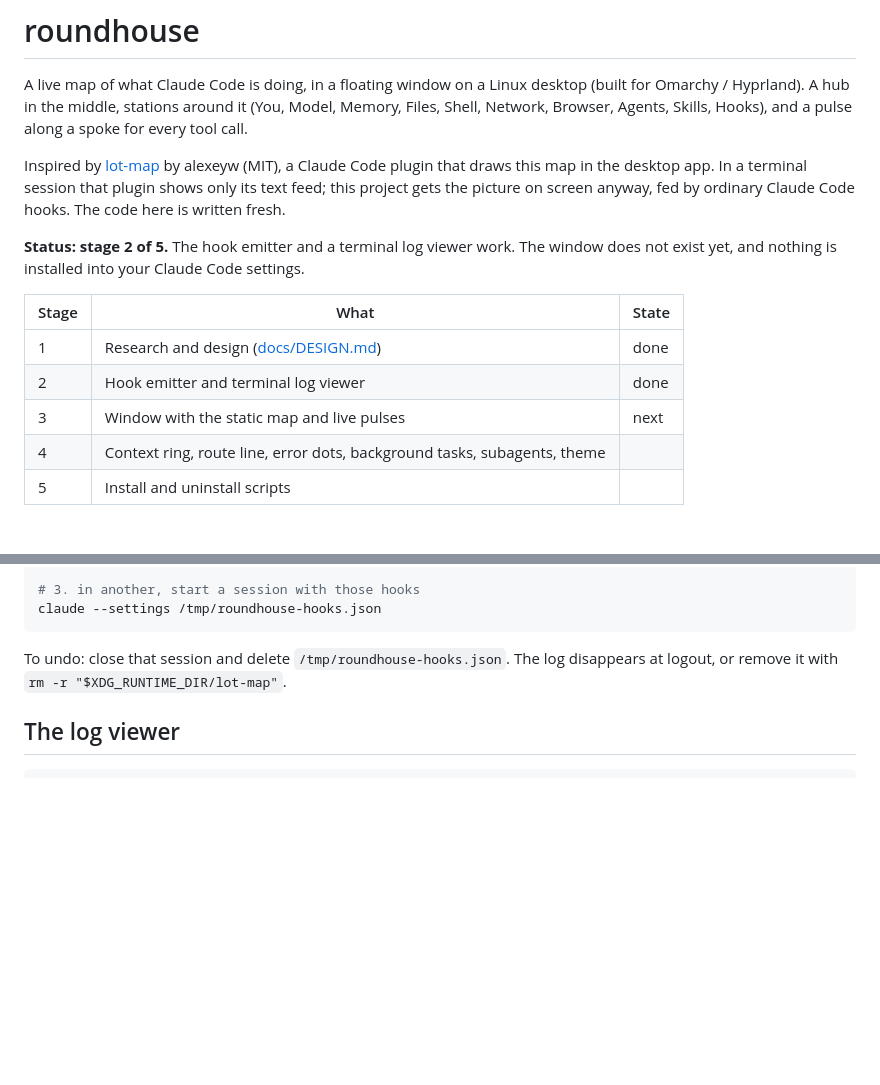
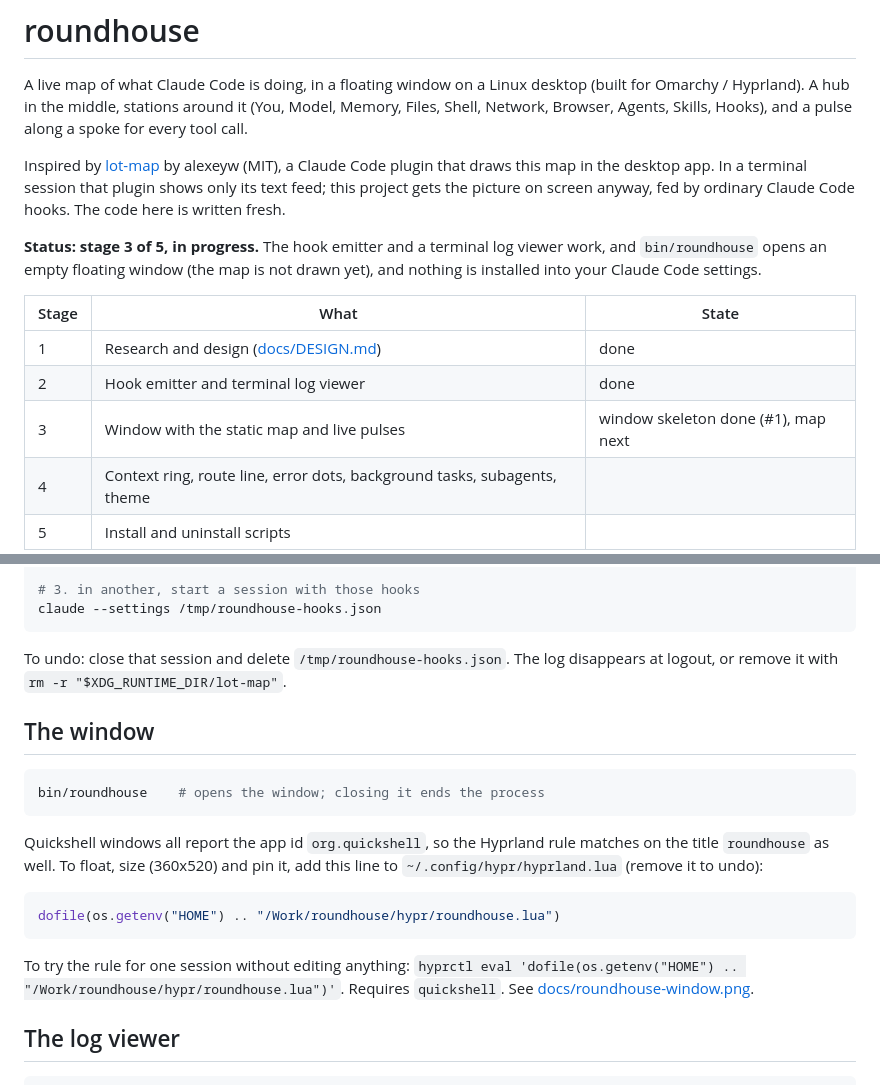
Before and after one commit to TaylorBurke/roundhouse, a Markdown page: README.md, 2 parts joined by grey strips. Rendered like a GitHub page; blank space fills up the shorter version.

Commit message:
Add Quickshell window skeleton, launcher and Hyprland rule (#1) (#16)
Co-authored-by: Claude Sonnet 5.5 <noreply@anthropic.com>

````diff
--- a/README.md
+++ b/README.md
@@ -10,14 +10,14 @@ Code plugin that draws this map in the desktop app. In a terminal session that p
 shows only its text feed; this project gets the picture on screen anyway, fed by
 ordinary Claude Code hooks. The code here is written fresh.
 
-**Status: stage 2 of 5.** The hook emitter and a terminal log viewer work. The window
-does not exist yet, and nothing is installed into your Claude Code settings.
+**Status: stage 3 of 5, in progress.** The hook emitter and a terminal log viewer work, and
+`bin/roundhouse` opens an empty floating window (the map is not drawn yet), and nothing is installed into your Claude Code settings.
 
 | Stage | What | State |
 | --- | --- | --- |
 | 1 | Research and design ([docs/DESIGN.md](docs/DESIGN.md)) | done |
 | 2 | Hook emitter and terminal log viewer | done |
-| 3 | Window with the static map and live pulses | next |
+| 3 | Window with the static map and live pulses | window skeleton done (#1), map next |
 | 4 | Context ring, route line, error dots, background tasks, subagents, theme | |
 | 5 | Install and uninstall scripts | |
 
@@ -75,6 +75,24 @@ claude --settings /tmp/roundhouse-hooks.json
 To undo: close that session and delete `/tmp/roundhouse-hooks.json`. The log disappears
 at logout, or remove it with `rm -r "$XDG_RUNTIME_DIR/lot-map"`.
 
+## The window
+
+```bash
+bin/roundhouse    # opens the window; closing it ends the process
+```
+
+Quickshell windows all report the app id `org.quickshell`, so the Hyprland rule matches on
+the title `roundhouse` as well. To float, size (360x520) and pin it, add this line to
+`~/.config/hypr/hyprland.lua` (remove it to undo):
+
+```lua
+dofile(os.getenv("HOME") .. "/Work/roundhouse/hypr/roundhouse.lua")
+```
+
+To try the rule for one session without editing anything:
+`hyprctl eval 'dofile(os.getenv("HOME") .. "/Work/roundhouse/hypr/roundhouse.lua")'`.
+Requires `quickshell`. See [docs/roundhouse-window.png](docs/roundhouse-window.png).
+
 ## The log viewer
 
 ```
````
Also changed, not shown: docs/roundhouse-window.png (added), 3 other files.
